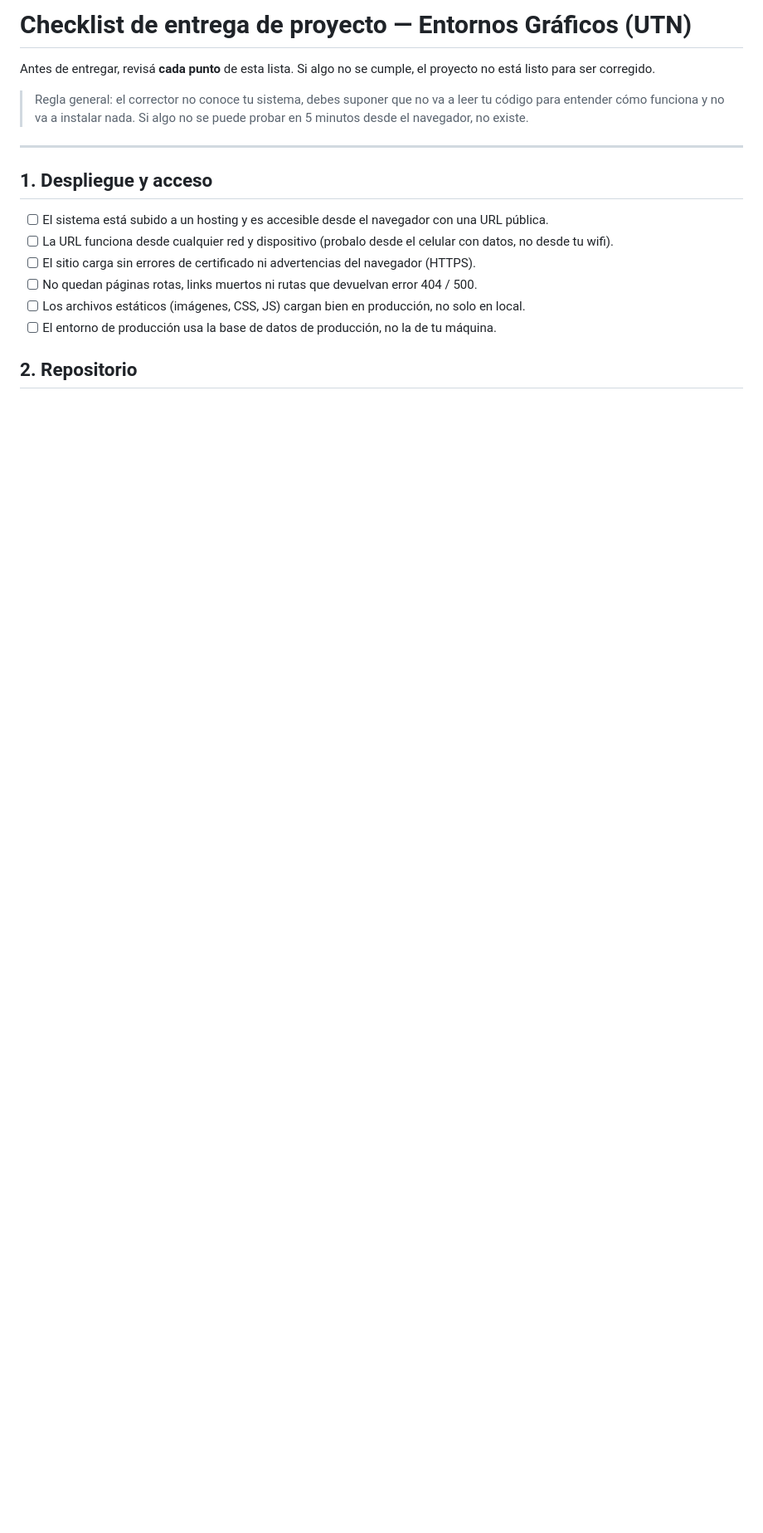
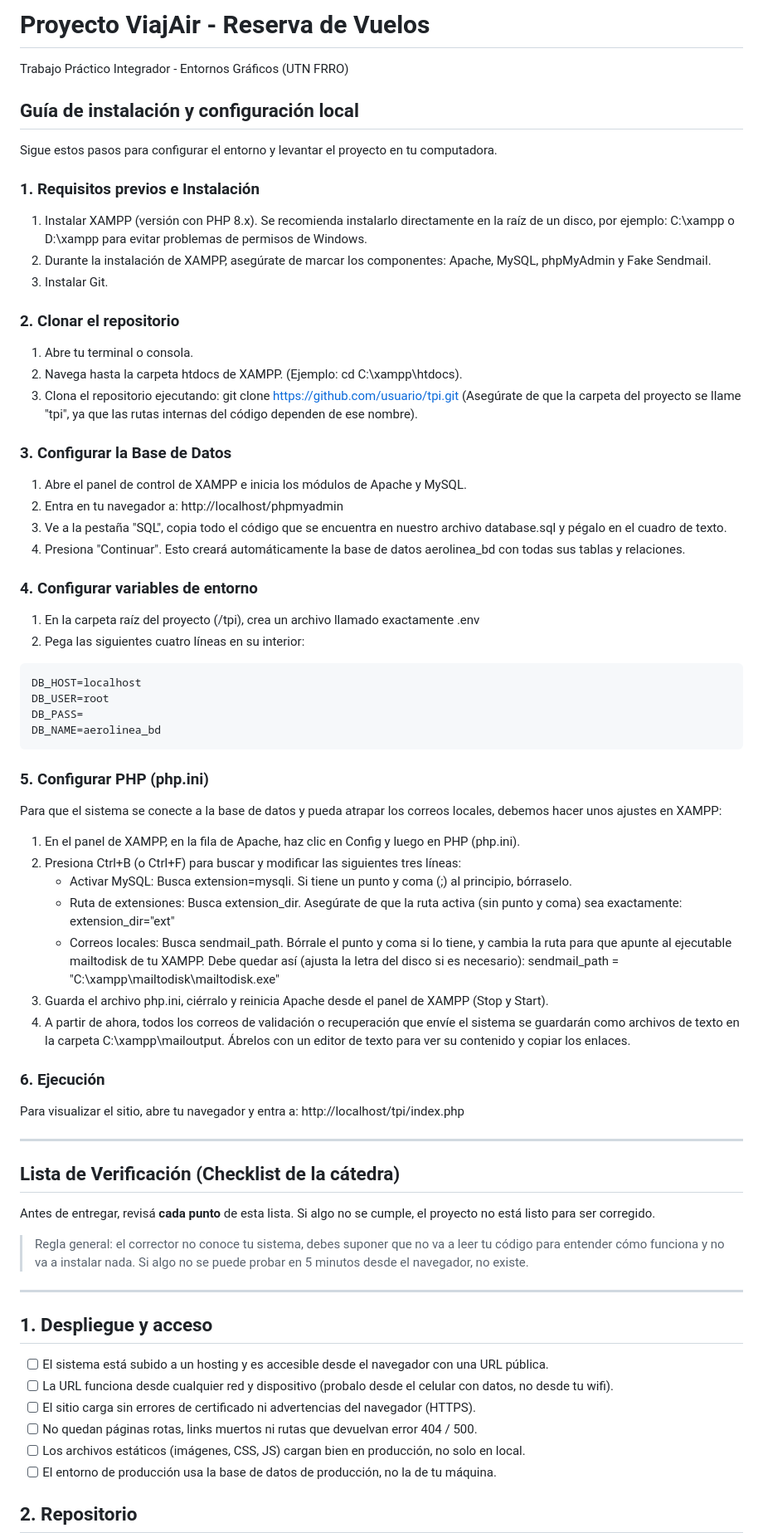
Before and after one commit to MatiPoli/EG-TPI-Gilardoni-Marquez, a Markdown page: README.md, the part around the change. Shown at 83% size. Drawn GitHub-style; blank space fills up the shorter version.

````diff
--- a/README.md
+++ b/README.md
@@ -1,4 +1,56 @@
-# Checklist de entrega de proyecto — Entornos Gráficos (UTN)
+# Proyecto ViajAir - Reserva de Vuelos
+Trabajo Práctico Integrador - Entornos Gráficos (UTN FRRO)
+
+## Guía de instalación y configuración local
+
+Sigue estos pasos para configurar el entorno y levantar el proyecto en tu computadora.
+
+### 1. Requisitos previos e Instalación
+1. Instalar XAMPP (versión con PHP 8.x). Se recomienda instalarlo directamente en la raíz de un disco, por ejemplo: C:\xampp o D:\xampp para evitar problemas de permisos de Windows.
+2. Durante la instalación de XAMPP, asegúrate de marcar los componentes: Apache, MySQL, phpMyAdmin y Fake Sendmail.
+3. Instalar Git.
+
+### 2. Clonar el repositorio
+1. Abre tu terminal o consola.
+2. Navega hasta la carpeta htdocs de XAMPP. (Ejemplo: cd C:\xampp\htdocs).
+3. Clona el repositorio ejecutando:
+   git clone https://github.com/usuario/tpi.git
+   (Asegúrate de que la carpeta del proyecto se llame "tpi", ya que las rutas internas del código dependen de ese nombre).
+
+### 3. Configurar la Base de Datos
+1. Abre el panel de control de XAMPP e inicia los módulos de Apache y MySQL.
+2. Entra en tu navegador a: http://localhost/phpmyadmin
+3. Ve a la pestaña "SQL", copia todo el código que se encuentra en nuestro archivo database.sql y pégalo en el cuadro de texto.
+4. Presiona "Continuar". Esto creará automáticamente la base de datos aerolinea_bd con todas sus tablas y relaciones.
+
+### 4. Configurar variables de entorno
+1. En la carpeta raíz del proyecto (/tpi), crea un archivo llamado exactamente .env
+2. Pega las siguientes cuatro líneas en su interior:
+
+```env
+DB_HOST=localhost
+DB_USER=root
+DB_PASS=
+DB_NAME=aerolinea_bd
+```
+
+### 5. Configurar PHP (php.ini)
+Para que el sistema se conecte a la base de datos y pueda atrapar los correos locales, debemos hacer unos ajustes en XAMPP:
+1. En el panel de XAMPP, en la fila de Apache, haz clic en Config y luego en PHP (php.ini).
+2. Presiona Ctrl+B (o Ctrl+F) para buscar y modificar las siguientes tres líneas:
+   - Activar MySQL: Busca extension=mysqli. Si tiene un punto y coma (;) al principio, bórraselo.
+   - Ruta de extensiones: Busca extension_dir. Asegúrate de que la ruta activa (sin punto y coma) sea exactamente: extension_dir="ext"
+   - Correos locales: Busca sendmail_path. Bórrale el punto y coma si lo tiene, y cambia la ruta para que apunte al ejecutable mailtodisk de tu XAMPP. Debe quedar así (ajusta la letra del disco si es necesario): sendmail_path = "C:\xampp\mailtodisk\mailtodisk.exe"
+3. Guarda el archivo php.ini, ciérralo y reinicia Apache desde el panel de XAMPP (Stop y Start).
+4. A partir de ahora, todos los correos de validación o recuperación que envíe el sistema se guardarán como archivos de texto en la carpeta C:\xampp\mailoutput\. Ábrelos con un editor de texto para ver su contenido y copiar los enlaces.
+
+### 6. Ejecución
+Para visualizar el sitio, abre tu navegador y entra a:
+http://localhost/tpi/index.php
+
+---
+
+## Lista de Verificación (Checklist de la cátedra)
 
 Antes de entregar, revisá **cada punto** de esta lista. Si algo no se cumple, el proyecto no está listo para ser corregido.
 
````
